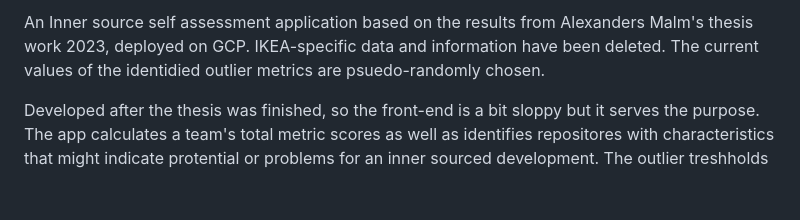
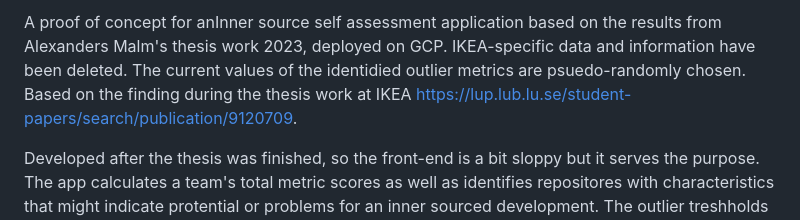
Before and after one commit to AlexanderMalm/InnerSource_metrics, a Markdown page: README.md, the part around the change. Rendered like a GitHub page; blank space fills up the shorter version.

```diff
--- a/README.md
+++ b/README.md
@@ -1,4 +1,4 @@
-An Inner source self assessment application based on the results from Alexanders Malm's thesis work 2023, deployed on GCP. IKEA-specific data and information have been deleted. The current values of the identidied outlier metrics are psuedo-randomly chosen.
+A proof of concept for anInner source self assessment application based on the results from Alexanders Malm's thesis work 2023, deployed on GCP. IKEA-specific data and information have been deleted. The current values of the identidied outlier metrics are psuedo-randomly chosen. Based on the finding during the thesis work at IKEA https://lup.lub.lu.se/student-papers/search/publication/9120709.
 
 Developed after the thesis was finished, so the front-end is a bit sloppy but it serves the purpose. The app calculates a team's total metric scores as well as identifies repositores with characteristics that might indicate protential or problems for an inner sourced development. The outlier treshholds are based on the data gathered from the repositories of the 6 teams interviewed for the thesis.
 
```
